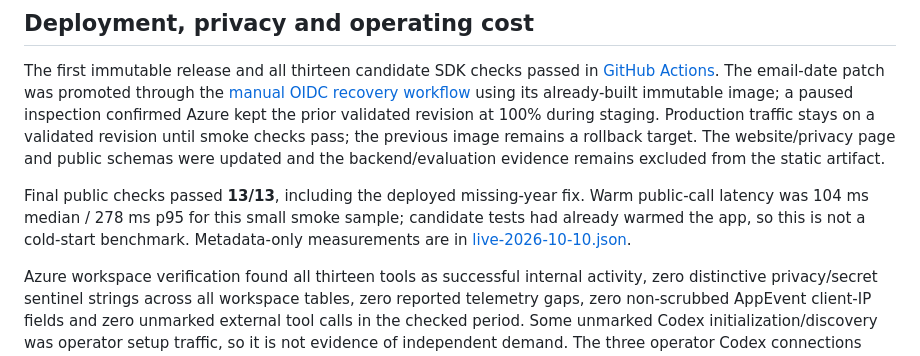
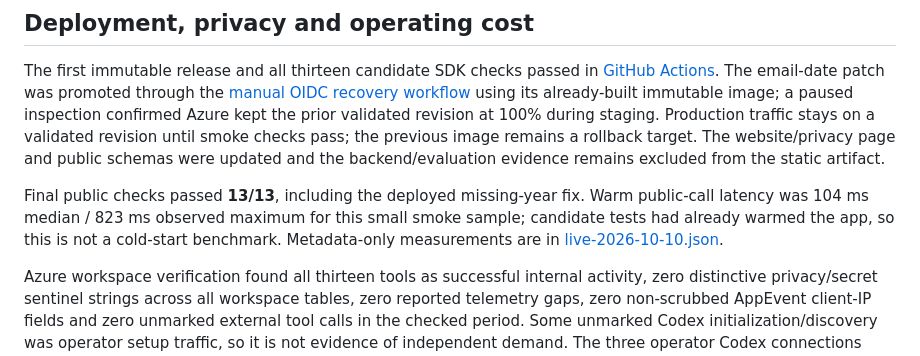
Before and after one commit to palthainon/mycode, a Markdown page: mcp-experiment/reports/REPORT-2026-10-10.md, the part around the change. Drawn GitHub-style.

Commit message:
Clarify small-sample smoke latency reporting

```diff
--- a/mcp-experiment/reports/REPORT-2026-10-10.md
+++ b/mcp-experiment/reports/REPORT-2026-10-10.md
@@ -50,7 +50,7 @@ Observed CLI token totals (which count repeated context across turns) were 2,923
 
 The first immutable release and all thirteen candidate SDK checks passed in [GitHub Actions](https://github.com/palthainon/mycode/actions/runs/38069908740). The email-date patch was promoted through the [manual OIDC recovery workflow](https://github.com/palthainon/mycode/actions/runs/38070833673) using its already-built immutable image; a paused inspection confirmed Azure kept the prior validated revision at 100% during staging. Production traffic stays on a validated revision until smoke checks pass; the previous image remains a rollback target. The website/privacy page and public schemas were updated and the backend/evaluation evidence remains excluded from the static artifact.
 
-Final public checks passed **13/13**, including the deployed missing-year fix. Warm public-call latency was 104 ms median / 278 ms p95 for this small smoke sample; candidate tests had already warmed the app, so this is not a cold-start benchmark. Metadata-only measurements are in [live-2026-10-10.json](live-2026-10-10.json).
+Final public checks passed **13/13**, including the deployed missing-year fix. Warm public-call latency was 104 ms median / 823 ms observed maximum for this small smoke sample; candidate tests had already warmed the app, so this is not a cold-start benchmark. Metadata-only measurements are in [live-2026-10-10.json](live-2026-10-10.json).
 
 Azure workspace verification found all thirteen tools as successful internal activity, zero distinctive privacy/secret sentinel strings across all workspace tables, zero reported telemetry gaps, zero non-scrubbed AppEvent client-IP fields and zero unmarked external tool calls in the checked period. Some unmarked Codex initialization/discovery was operator setup traffic, so it is not evidence of independent demand. The three operator Codex connections now include the private test header; private headers and secrets are absent from repo reports. Self-reported clients and caller groups remain approximate.
 
```
